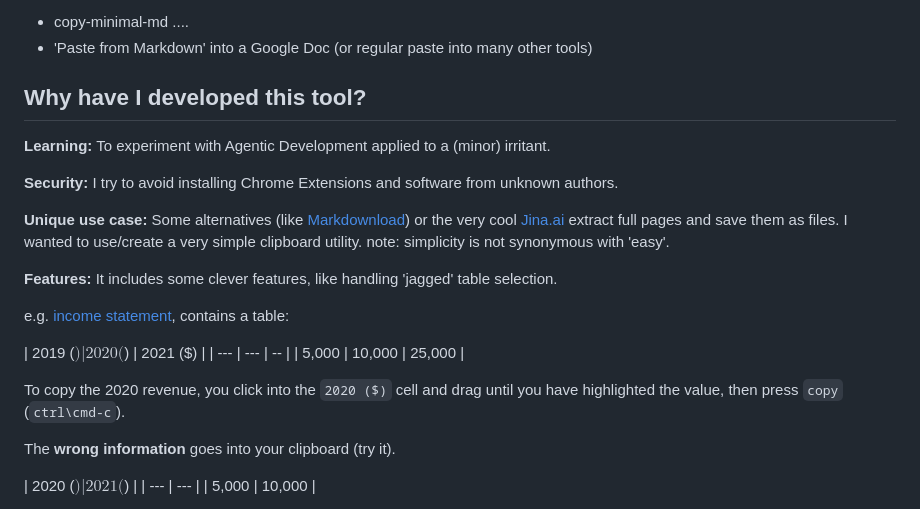
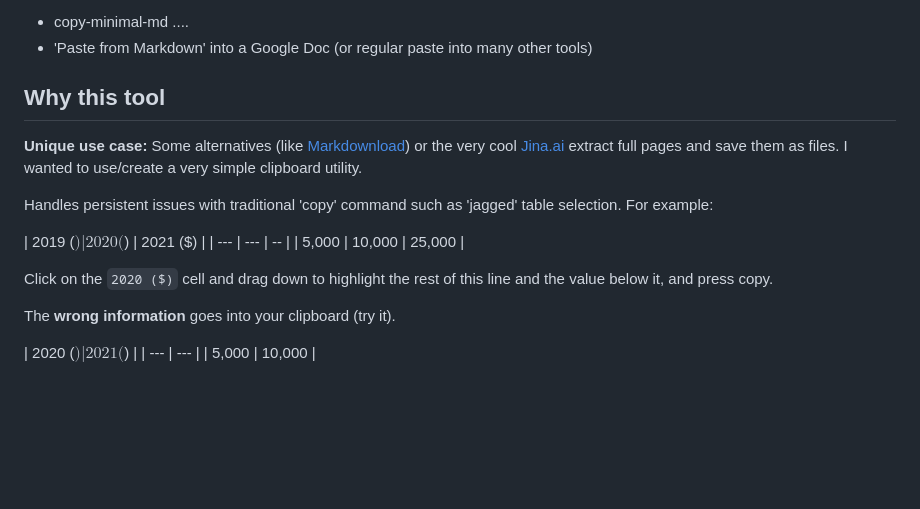
Before and after one commit to ArieFisher/copy-minimal-md, a Markdown page: README.md, the part around the change. Drawn GitHub-style; blank space fills up the shorter version.

Commit message:
docs: tighten the "why this tool" section
Drop the learning and security motivations and the aside about simplicity,
and lead the jagged-selection example with what it demonstrates rather
than with a claim about the feature list.

```diff
--- a/README.md
+++ b/README.md
@@ -54,23 +54,17 @@ Instead:
  * 'Paste from Markdown' into a Google Doc (or regular paste into many other tools)
 
 
-## Why have I developed this tool?
+## Why this tool
 
-**Learning:** To experiment with Agentic Development applied to a (minor) irritant.
+**Unique use case:** Some alternatives (like [Markdownload](https://github.com/deathau/markdownload)) or the very cool [Jina.ai](https://jina.ai/reader/) extract full pages and save them as files. I wanted to use/create a very simple clipboard utility.
 
-**Security:** I try to avoid installing Chrome Extensions and software from unknown authors.
-
-**Unique use case:** Some alternatives (like [Markdownload](https://github.com/deathau/markdownload)) or the very cool [Jina.ai](https://jina.ai/reader/) extract full pages and save them as files. I wanted to use/create a very simple clipboard utility.  note: simplicity is not synonymous with 'easy'.
-
-**Features:** It includes some clever features, like handling 'jagged' table selection.
-
-e.g. [income statement](https://en.wikipedia.org/wiki/Income_statement#:~:text=Full%20consolidated%20statement%20of%20operations), contains a table:
+Handles persistent issues with traditional 'copy' command such as 'jagged' table selection. For example:
 
 | 2019 ($) | 2020 ($) | 2021 ($) |
 | --- | --- | -- |
 | 5,000 | 10,000 | 25,000 |
 
-To copy the 2020 revenue, you click into the `2020 ($)` cell and drag until you have highlighted the value, then press `copy` (`ctrl\cmd-c`).
+Click on the `2020 ($)` cell and drag down to highlight the rest of this line and the value below it, and press copy.
 
 The **wrong information** goes into your clipboard (try it).
 
```
